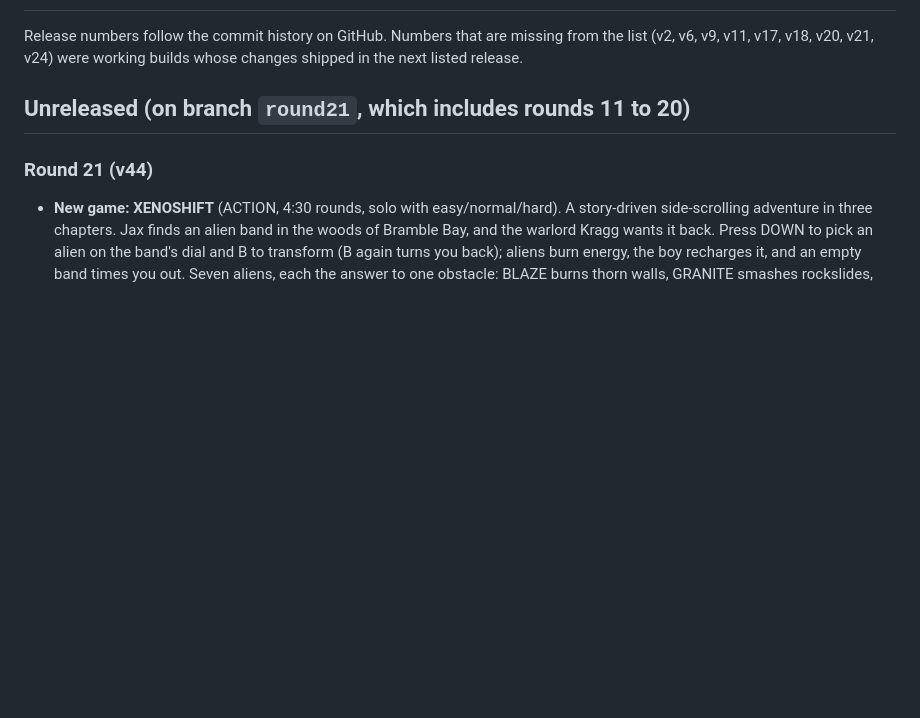
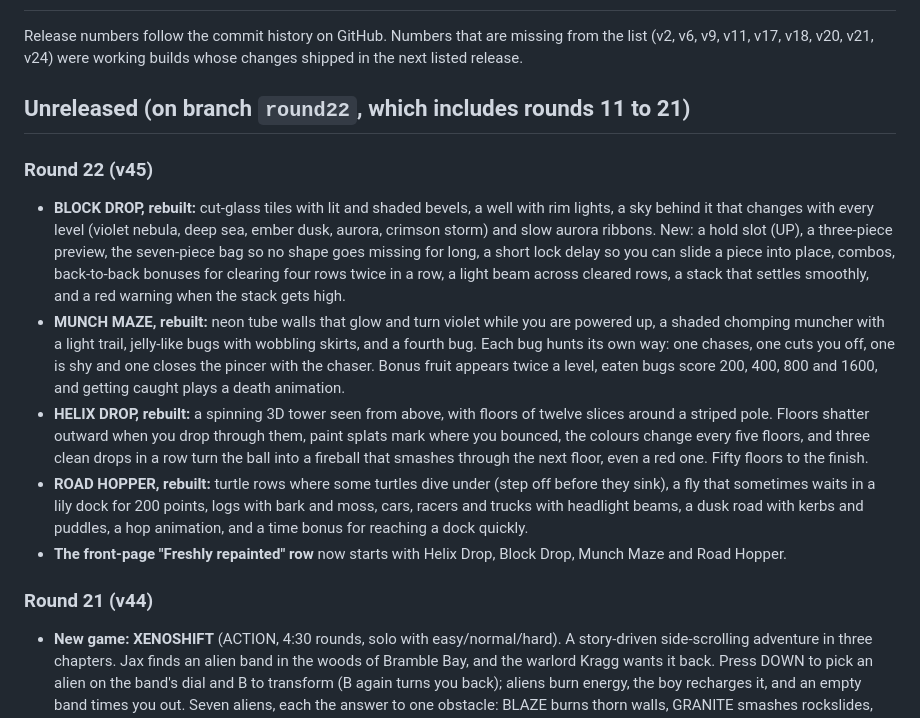
Before and after one commit to Normansrule/pixel-arcade, a Markdown page: CHANGELOG.md, the part around the change. Drawn GitHub-style; blank space fills up the shorter version.

```diff
--- a/CHANGELOG.md
+++ b/CHANGELOG.md
@@ -2,7 +2,16 @@
 
 Release numbers follow the commit history on GitHub. Numbers that are missing from the list (v2, v6, v9, v11, v17, v18, v20, v21, v24) were working builds whose changes shipped in the next listed release.
 
-## Unreleased (on branch `round21`, which includes rounds 11 to 20)
+## Unreleased (on branch `round22`, which includes rounds 11 to 21)
+
+### Round 22 (v45)
+
+- **BLOCK DROP, rebuilt:** cut-glass tiles with lit and shaded bevels, a well with rim lights, a sky behind it that changes with every level (violet nebula, deep sea, ember dusk, aurora, crimson storm) and slow aurora ribbons. New: a hold slot (UP), a three-piece preview, the seven-piece bag so no shape goes missing for long, a short lock delay so you can slide a piece into place, combos, back-to-back bonuses for clearing four rows twice in a row, a light beam across cleared rows, a stack that settles smoothly, and a red warning when the stack gets high.
+- **MUNCH MAZE, rebuilt:** neon tube walls that glow and turn violet while you are powered up, a shaded chomping muncher with a light trail, jelly-like bugs with wobbling skirts, and a fourth bug. Each bug hunts its own way: one chases, one cuts you off, one is shy and one closes the pincer with the chaser. Bonus fruit appears twice a level, eaten bugs score 200, 400, 800 and 1600, and getting caught plays a death animation.
+- **HELIX DROP, rebuilt:** a spinning 3D tower seen from above, with floors of twelve slices around a striped pole. Floors shatter outward when you drop through them, paint splats mark where you bounced, the colours change every five floors, and three clean drops in a row turn the ball into a fireball that smashes through the next floor, even a red one. Fifty floors to the finish.
+- **ROAD HOPPER, rebuilt:** turtle rows where some turtles dive under (step off before they sink), a fly that sometimes waits in a lily dock for 200 points, logs with bark and moss, cars, racers and trucks with headlight beams, a dusk road with kerbs and puddles, a hop animation, and a time bonus for reaching a dock quickly.
+- **The front-page "Freshly repainted" row** now starts with Helix Drop, Block Drop, Munch Maze and Road Hopper.
+
 
 ### Round 21 (v44)
 
```
Also changed, not shown: README.md (+2 -1 lines), docs/thumbs/blocks.jpg, docs/thumbs/helix.jpg, docs/thumbs/hopper.jpg, docs/thumbs/munch.jpg, 7 other files.
